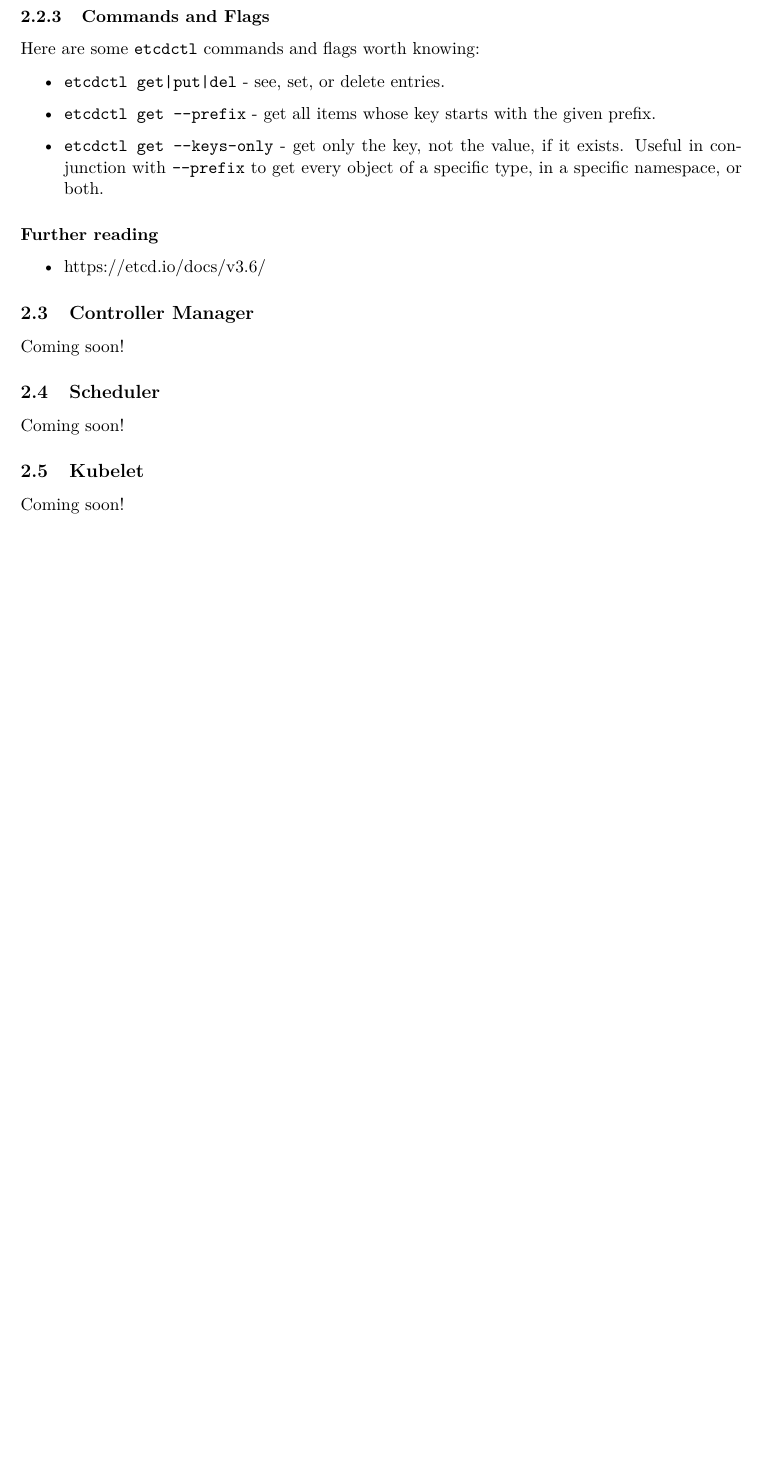
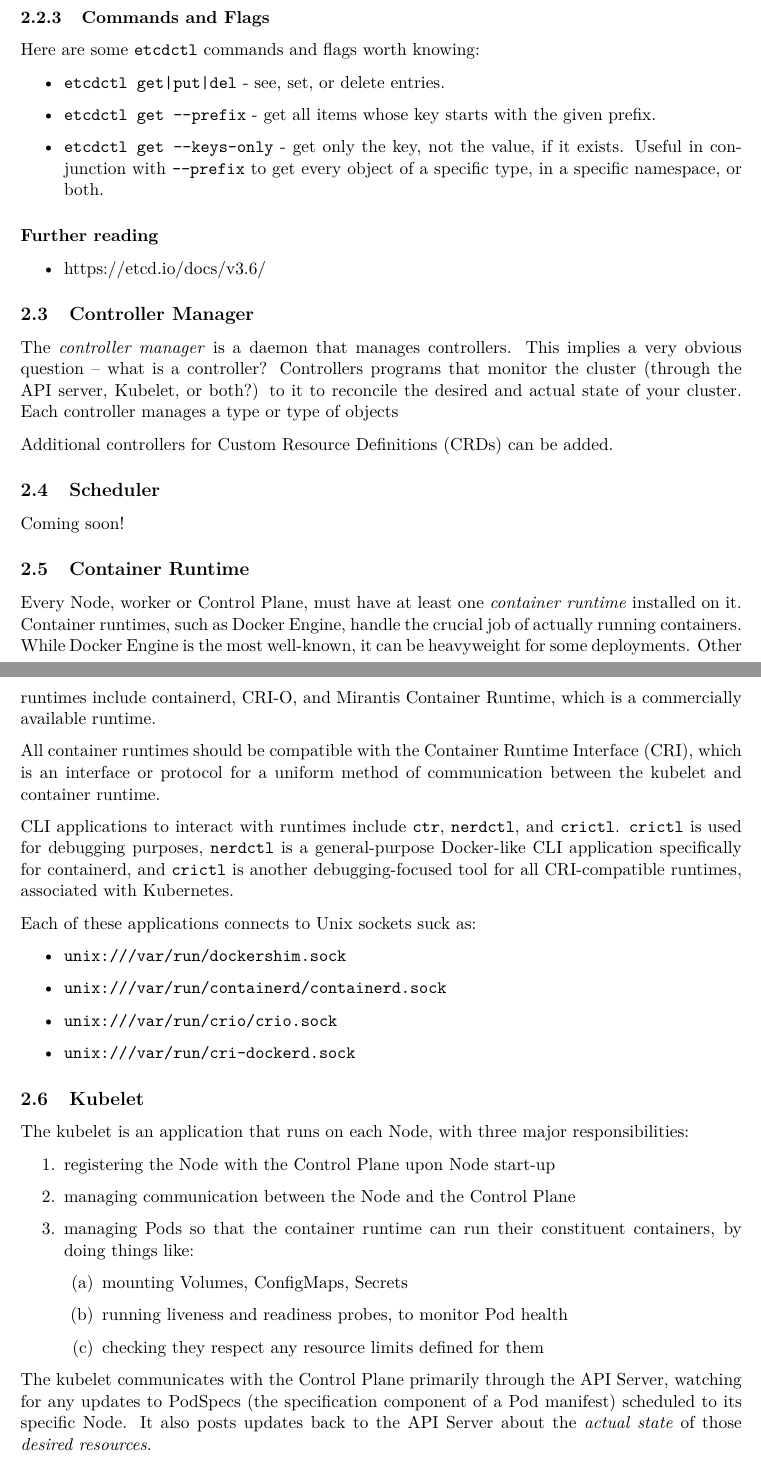
Before and after one commit to EFulmer/notes, a LaTeX document (kubernetes/basics.tex): part of page 3 of 3 before the commit and two parts of pages 3 and 4 of 4 after it, the two joined at a grey line, cut so that both start at the same text, the shorter picture padded with empty space. Compiled offline with pdfLaTeX.

Commit message:
add more detail to cluster components section, including finishing subsection on Kubelet

```diff
--- a/kubernetes/basics.tex
+++ b/kubernetes/basics.tex
@@ -23,7 +23,7 @@
     urlcolor   = blue!60!black,
     citecolor  = green!50!black,
     pdftitle   = {Kubernetes Notes},
-    pdfauthor  = {},
+    pdfauthor  = {Eric R. Fulmer},
 }
 
 % --- listings setup (for YAML / shell snippets) ---
@@ -135,12 +137,44 @@ Here are some \texttt{etcdctl} commands and flags worth knowing:
 
 \subsection{Controller Manager}
 
-Coming soon!
+The \textit{controller manager} is a daemon that manages controllers. This implies a very obvious question -- what is a controller? Controllers programs that monitor the cluster (through the API server, Kubelet, or both?) to it to reconcile the desired and actual state of your cluster. Each controller manages a type or type of objects
+
+Additional controllers for Custom Resource Definitions (CRDs) can be added.
 
 \subsection{Scheduler}
 
 Coming soon!
 
+\subsection{Container Runtime}
+
+Every Node, worker or Control Plane, must have at least one \textit{container runtime} installed on it. Container runtimes, such as Docker Engine, handle the crucial job of actually running containers. While Docker Engine is the most well-known, it can be heavyweight for some deployments. Other runtimes include containerd, CRI-O, and Mirantis Container Runtime, which is a commercially available runtime.
+
+All container runtimes should be compatible with the Container Runtime Interface (CRI), which is an interface or protocol for a uniform method of communication between the kubelet and container runtime.
+
+CLI applications to interact with runtimes include \texttt{ctr}, \texttt{nerdctl}, and \texttt{crictl}. \texttt{crictl} is used for debugging purposes, \texttt{nerdctl} is a general-purpose Docker-like CLI application specifically for containerd, and \texttt{crictl} is another debugging-focused tool for all CRI-compatible runtimes, associated with Kubernetes.
+
+Each of these applications connects to Unix sockets suck as:
+
+\begin{itemize}
+\item \texttt{unix:///var/run/dockershim.sock}
+\item \texttt{unix:///var/run/containerd/containerd.sock}
+\item \texttt{unix:///var/run/crio/crio.sock}
+\item \texttt{unix:///var/run/cri-dockerd.sock}
+\end{itemize}
+
 \subsection{Kubelet}
 
-Coming soon!
+The kubelet is an application that runs on each Node, with three major responsibilities:
+
+\begin{enumerate}
+\item registering the Node with the Control Plane upon Node start-up
+\item managing communication between the Node and the Control Plane
+\item managing Pods so that the container runtime can run their constituent containers, by doing things like:
+	\begin{enumerate}
+	\item mounting Volumes, ConfigMaps, Secrets
+	\item running liveness and readiness probes, to monitor Pod health
+	\item checking they respect any resource limits defined for them
+	\end{enumerate}
+\end{enumerate}
+
+The kubelet communicates with the Control Plane primarily through the API Server, watching for any updates to PodSpecs (the specification component of a Pod manifest) scheduled to its specific Node. It also posts updates back to the API Server about the \textit{actual state} of those \textit{desired resources}.
```
Also changed, not shown: kubernetes/basics.pdf, kubernetes/basics.tex (12 more changed lines).
